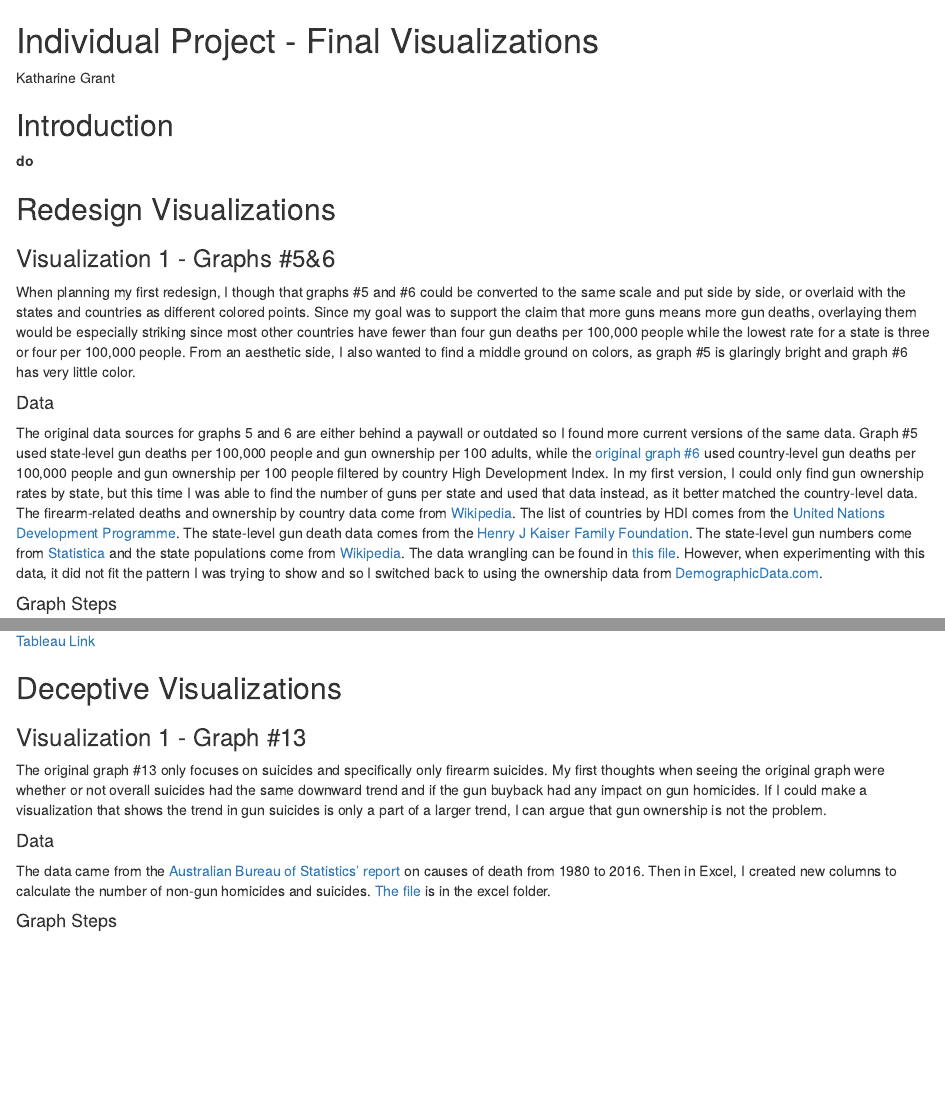
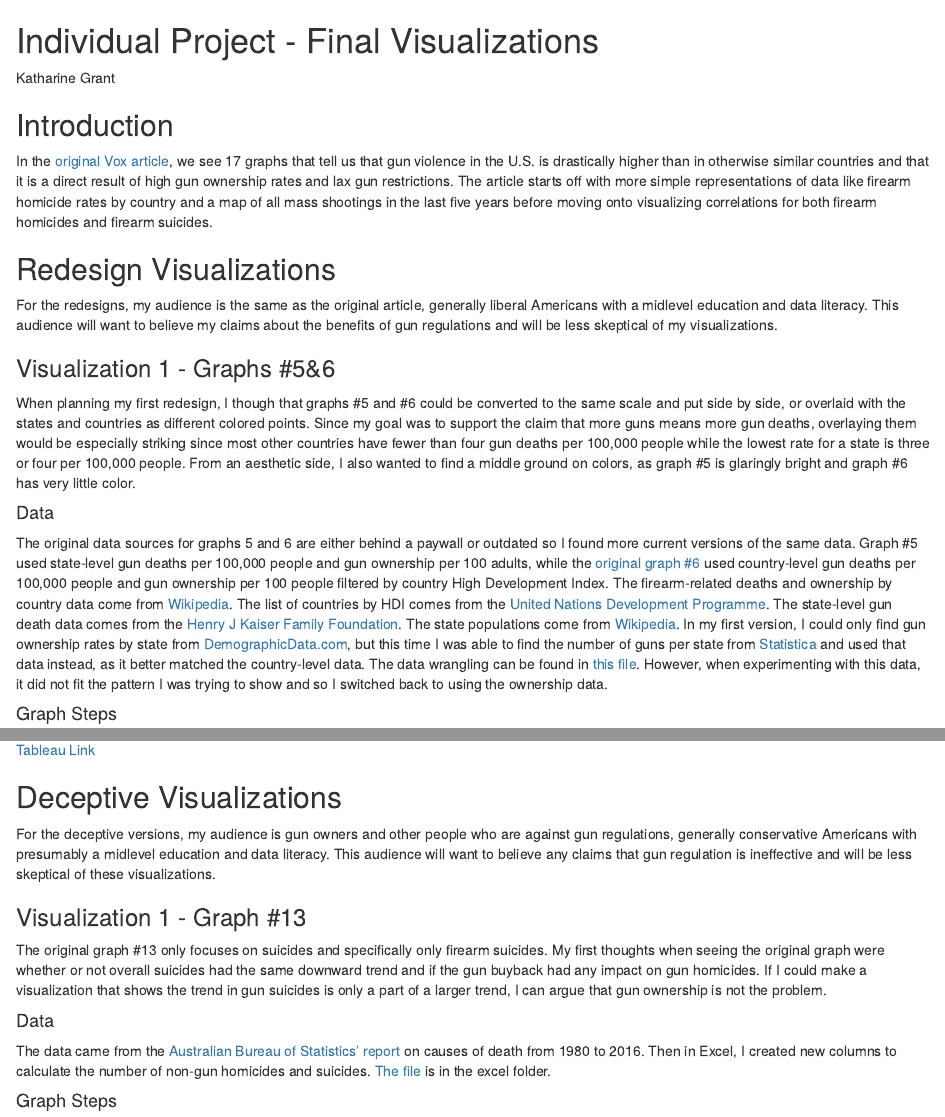
Before and after one commit to katharinegrant/DataViz_Individual_Project, an R Markdown document (FinalVersion.Rmd): the page in a window 1100 px wide, from its top, and a second part further down, joined at a grey line. Rendered offline with R 4.5, knitr and Pandoc, with nearby package versions.

Commit message:
Add files via upload

```diff
--- a/FinalVersion.Rmd
+++ b/FinalVersion.Rmd
@@ -2,16 +2,16 @@
 Katharine Grant
 
 ## Introduction
-**do**
+In the [original Vox article](https://www.vox.com/policy-and-politics/2017/10/2/16399418/us-gun-violence-statistics-maps-charts), we see 17 graphs that tell us that gun violence in the U.S. is drastically higher than in otherwise similar countries and that it is a direct result of high gun ownership rates and lax gun restrictions. The article starts off with more simple representations of data like firearm homicide rates by country and a map of all mass shootings in the last five years before moving onto visualizing correlations for both firearm homicides and firearm suicides.
 
 ## Redesign Visualizations
+For the redesigns, my audience is the same as the original article, generally liberal Americans with a midlevel education and data literacy. This audience will want to believe my claims about the benefits of gun regulations and will be less skeptical of my visualizations.
+
 ### Visualization 1 - Graphs #5&6
 When planning my first redesign, I though that graphs #5 and #6 could be converted to the same scale and put side by side, or overlaid with the states and countries as different colored points. Since my goal was to support the claim that more guns means more gun deaths, overlaying them would be especially striking since most other countries have fewer than four gun deaths per 100,000 people while the lowest rate for a state is three or four per 100,000 people. From an aesthetic side, I also wanted to find a middle ground on colors, as graph #5 is glaringly bright and graph #6 has very little color.
 
 #### Data
-The original data sources for graphs 5 and 6 are either behind a paywall or outdated so I found more current versions of the same data. Graph #5 used state-level gun deaths per 100,000 people and gun ownership per 100 adults, while the [original graph #6](https://web.archive.org/web/20130608092702/http://tewksburylab.org/blog/2012/12/gun-violence-and-gun-ownership-further-refinement-and-response-to-reader-comments/) used country-level gun deaths per 100,000 people and gun ownership per 100 people filtered by country High Development Index. In my first version, I could only find gun ownership rates by state, but this time I was able to find the number of guns per state and used that data instead, as it better matched the country-level data.
-The firearm-related deaths and ownership by country data come from [Wikipedia](https://en.wikipedia.org/wiki/List_of_countries_by_firearm-related_death_rate). The list of countries by HDI comes from the [United Nations Development Programme](http://hdr.undp.org/en/data). The state-level gun death data comes from the [Henry J Kaiser Family Foundation](https://www.kff.org/other/state-indicator/firearms-death-rate-per-100000/?currentTimeframe=0&sortModel=%7B%22colId%22:%22Location%22,%22sort%22:%22asc%22%7D). The state-level gun numbers come from [Statistica](https://www.statista.com/statistics/215655/number-of-registered-weapons-in-the-us-by-state/) and the state populations come from [Wikipedia](https://en.wikipedia.org/wiki/List_of_U.S._states_and_territories_by_population).
-The data wrangling can be found in [this file](https://github.com/katharinegrant/DataViz_Individual_Project/blob/master/Excel_Sheets/Viz1.ipynb). However, when experimenting with this data, it did not fit the pattern I was trying to show and so I switched back to using the ownership data from [DemographicData.com](http://demographicdata.org/facts-and-figures/gun-ownership-statistics/).
+The original data sources for graphs 5 and 6 are either behind a paywall or outdated so I found more current versions of the same data. Graph #5 used state-level gun deaths per 100,000 people and gun ownership per 100 adults, while the [original graph #6](https://web.archive.org/web/20130608092702/http://tewksburylab.org/blog/2012/12/gun-violence-and-gun-ownership-further-refinement-and-response-to-reader-comments/) used country-level gun deaths per 100,000 people and gun ownership per 100 people filtered by country High Development Index. The firearm-related deaths and ownership by country data come from [Wikipedia](https://en.wikipedia.org/wiki/List_of_countries_by_firearm-related_death_rate). The list of countries by HDI comes from the [United Nations Development Programme](http://hdr.undp.org/en/data). The state-level gun death data comes from the [Henry J Kaiser Family Foundation](https://www.kff.org/other/state-indicator/firearms-death-rate-per-100000/?currentTimeframe=0&sortModel=%7B%22colId%22:%22Location%22,%22sort%22:%22asc%22%7D). The state populations come from [Wikipedia](https://en.wikipedia.org/wiki/List_of_U.S._states_and_territories_by_population). In my first version, I could only find gun ownership rates by state from [DemographicData.com](http://demographicdata.org/facts-and-figures/gun-ownership-statistics/), but this time I was able to find the number of guns per state from [Statistica](https://www.statista.com/statistics/215655/number-of-registered-weapons-in-the-us-by-state/) and used that data instead, as it better matched the country-level data. The data wrangling can be found in [this file](https://github.com/katharinegrant/DataViz_Individual_Project/blob/master/Excel_Sheets/Viz1.ipynb). However, when experimenting with this data, it did not fit the pattern I was trying to show and so I switched back to using the ownership data.
 
 #### Graph Steps
 In the first version, I set the column as “Guns per 100 people” (as a dimension) and the row as “Total Gun Deaths per 100,000 people” (as a dimension). I then filtered “2015 HDI” to at least 0.79 (same parameter as original for countries), set the point colors by type (country vs. state), changed the point shape, and added the “Place” name as text.
@@ -68,6 +68,7 @@ To improve the visualization, I sorted the state columns by total firearm deaths
 [Tableau Link](https://public.tableau.com/profile/katharine.grant#!/vizhome/IntentofFirearmDeathsbyState/Dashboard3)
 
 ## Deceptive Visualizations
+For the deceptive versions, my audience is gun owners and other people who are against gun regulations, generally conservative Americans with presumably a midlevel education and data literacy. This audience will want to believe any claims that gun regulation is ineffective and will be less skeptical of these visualizations.
 
 ### Visualization 1 - Graph #13
 The original graph #13 only focuses on suicides and specifically only firearm suicides. My first thoughts when seeing the original graph were whether or not overall suicides had the same downward trend and if the gun buyback had any impact on gun homicides. If I could make a visualization that shows the trend in gun suicides is only a part of a larger trend, I can argue that gun ownership is not the problem.
```
